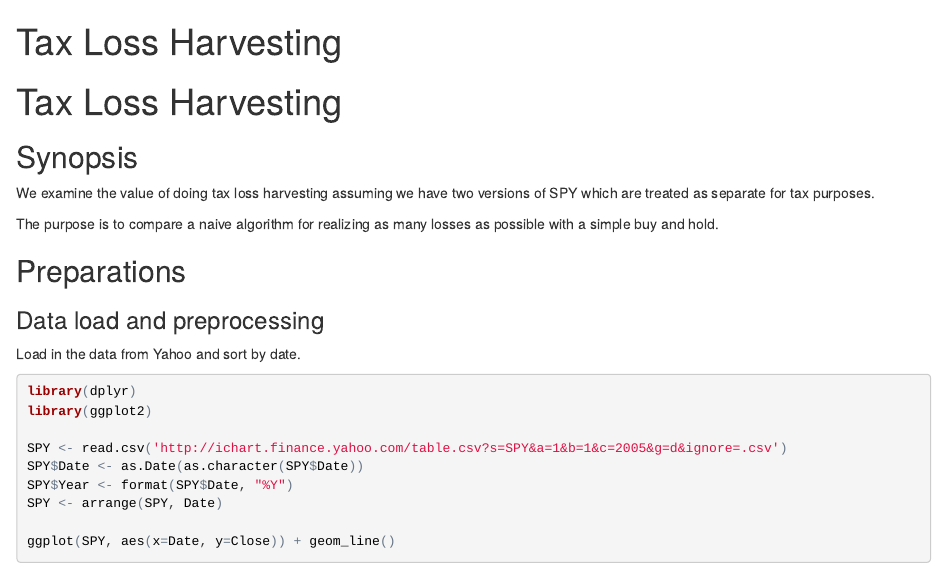
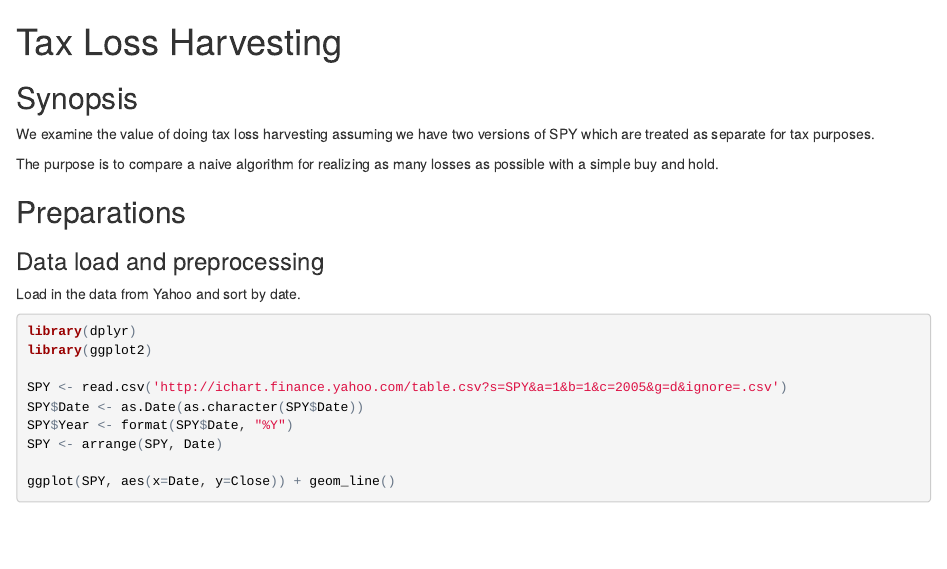
Before and after one commit to swiffo/tax-loss-harvesting, an R Markdown document (taxloss.Rmd): the page in a window 1100 px wide, from its top. The pictures show the output file taxloss.html that the author committed with the source, opened offline.

Commit message:
Remove double title

```diff
--- a/taxloss.Rmd
+++ b/taxloss.Rmd
@@ -4,8 +4,6 @@ output:
   html_document:
     keep_md: true
 ---
-# Tax Loss Harvesting
-
 ## Synopsis
 We examine the value of doing tax loss harvesting assuming we have two versions of SPY which are treated as separate for tax purposes.
 
```
Also changed, not shown: taxloss.html, taxloss.md.
